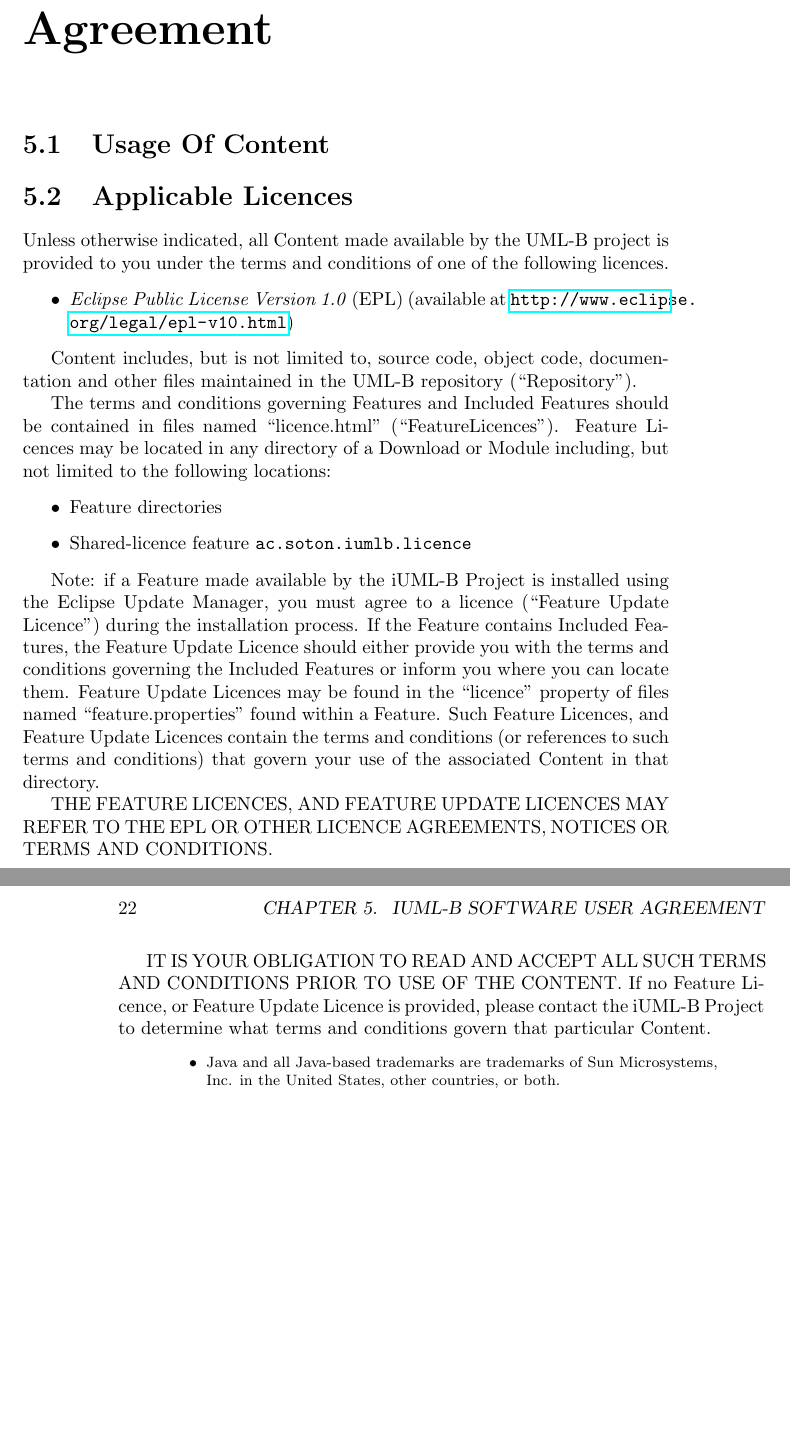
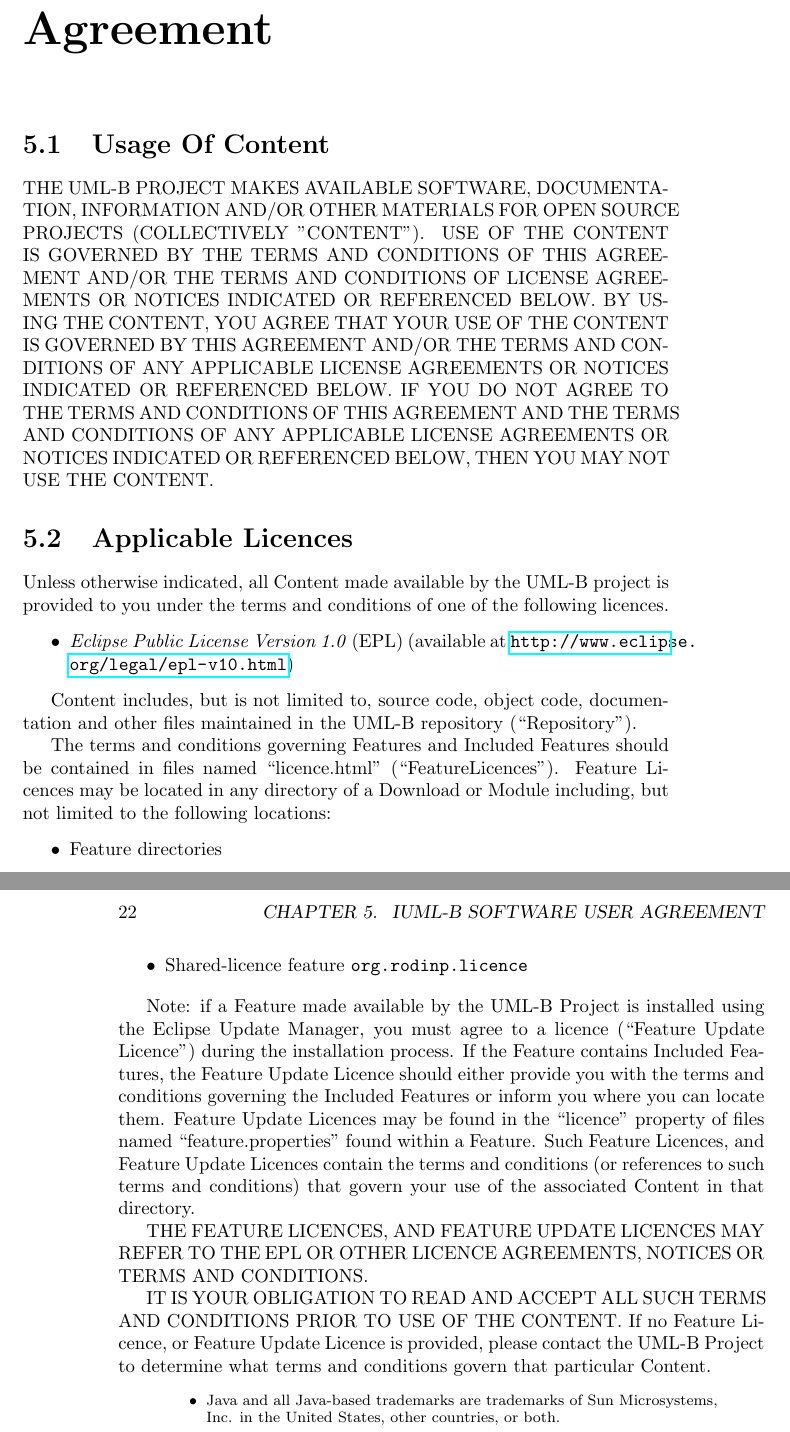
Before and after one commit to cfsnook/iUML_B_Utils, a LaTeX book (ac.soton.iumlb.doc/latex/user_manual.tex, which reads ac.soton.iumlb.doc/latex/iuml-b-user_agreement.tex): two parts of pages 21 and 22 of 22, joined at a grey line, cut so that both start at the same text, the shorter picture padded with empty space. Compiled offline with pdfLaTeX.

Commit message:
corrections to user agreement section

```diff
--- a/ac.soton.iumlb.doc/latex/iuml-b-user_agreement.tex
+++ b/ac.soton.iumlb.doc/latex/iuml-b-user_agreement.tex
@@ -13,18 +13,18 @@
   \fi
 \fi
 
-
+ THE UML-B PROJECT MAKES AVAILABLE SOFTWARE, DOCUMENTATION, INFORMATION AND/OR OTHER MATERIALS FOR OPEN SOURCE PROJECTS (COLLECTIVELY "CONTENT"). USE OF THE CONTENT IS GOVERNED BY THE TERMS AND CONDITIONS OF THIS AGREEMENT AND/OR THE TERMS AND CONDITIONS OF LICENSE AGREEMENTS OR NOTICES INDICATED OR REFERENCED BELOW. BY USING THE CONTENT, YOU AGREE THAT YOUR USE OF THE CONTENT IS GOVERNED BY THIS AGREEMENT AND/OR THE TERMS AND CONDITIONS OF ANY APPLICABLE LICENSE AGREEMENTS OR NOTICES INDICATED OR REFERENCED BELOW. IF YOU DO NOT AGREE TO THE TERMS AND CONDITIONS OF THIS AGREEMENT AND THE TERMS AND CONDITIONS OF ANY APPLICABLE LICENSE AGREEMENTS OR NOTICES INDICATED OR REFERENCED BELOW, THEN YOU MAY NOT USE THE CONTENT.
 
 \ifplastex
 \subsubsection{Applicable Licences}
-\label{sec:vhdl-applicable-licences}
+\label{sec:umlb-applicable-licences}
 \else
   \ifstandalone
   \subsubsection{Applicable Licences}
-  \label{sec:vhdl-applicable-licences}
+  \label{sec:umlb-applicable-licences}
   \else
   \section{Applicable Licences}
-  \label{sec:vhdl-applicable-licences}
+  \label{sec:umlb-applicable-licences}
   \fi
 \fi
 
@@ -44,10 +44,10 @@
 \begin{itemize}
 \item Feature directories
 
-\item Shared-licence feature \texttt{ac.soton.iumlb.licence}
+\item Shared-licence feature \texttt{org.rodinp.licence}
 \end{itemize}
 
-Note: if a Feature made available by the iUML-B Project is
+Note: if a Feature made available by the UML-B Project is
 installed using the Eclipse Update Manager, you must agree to a
 licence (``Feature Update Licence'') during the installation process.
 If the Feature contains Included Features, the Feature Update
@@ -67,7 +67,7 @@
 IT IS YOUR OBLIGATION TO READ AND ACCEPT ALL SUCH TERMS AND
 CONDITIONS PRIOR TO USE OF THE CONTENT.  If no Feature
 Licence, or Feature Update Licence is provided, please contact the
-iUML-B Project to determine what terms and conditions govern
+UML-B Project to determine what terms and conditions govern
 that particular Content.
 \begin{quote}
   \footnotesize
```
